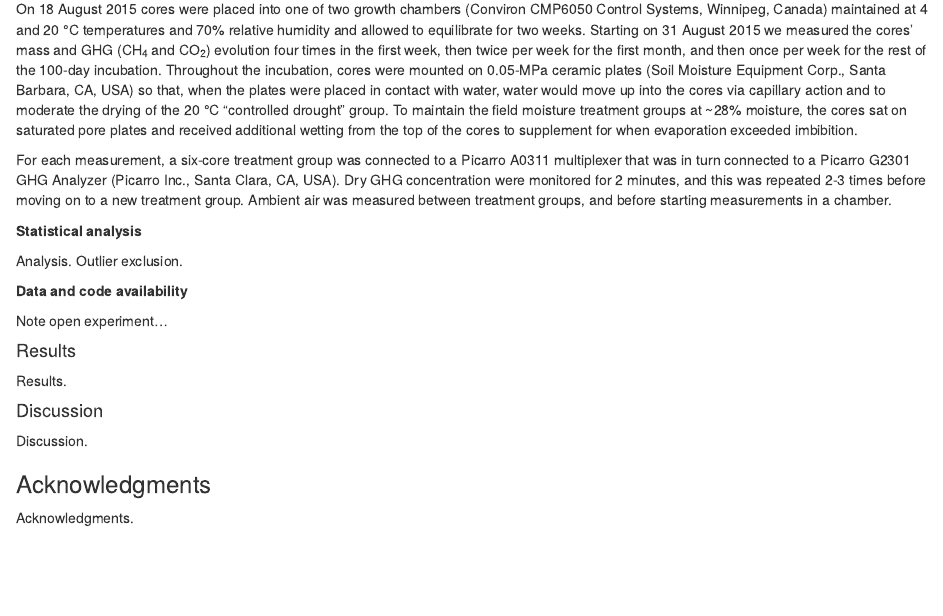
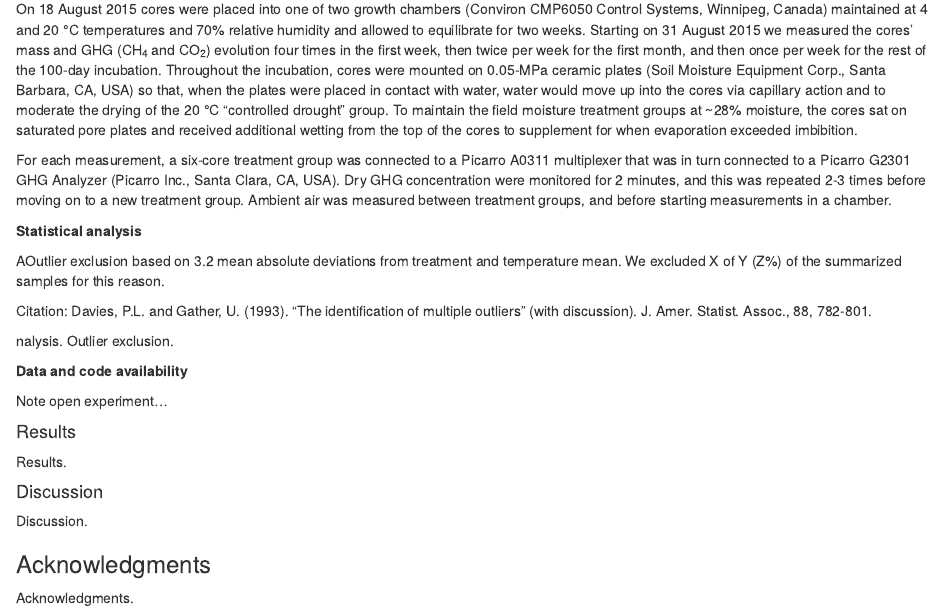
Before and after one commit to bpbond/cpcrw_incubation, an R Markdown document (manuscript/cpcrw_manuscript.Rmd): the page in a window 1100 px wide, from 1570 px down. Rendered offline with R 4.5, knitr and Pandoc, with nearby package versions.

Commit message:
Outlier exclusion citation

```diff
--- a/manuscript/cpcrw_manuscript.Rmd
+++ b/manuscript/cpcrw_manuscript.Rmd
@@ -61,7 +61,13 @@ For each measurement, a six-core treatment group was connected to a Picarro A031
 
 **Statistical analysis**
 
-Analysis. Outlier exclusion.
+AOutlier exclusion based on 3.2 mean absolute deviations from treatment and temperature mean. We excluded X of Y (Z%) of the summarized samples for this reason.
+
+Citation: Davies, P.L. and Gather, U. (1993). "The identification of multiple outliers" (with discussion). J. Amer. Statist. Assoc., 88, 782-801.
+
+
+
+nalysis. Outlier exclusion.
 
 **Data and code availability**
 
```
